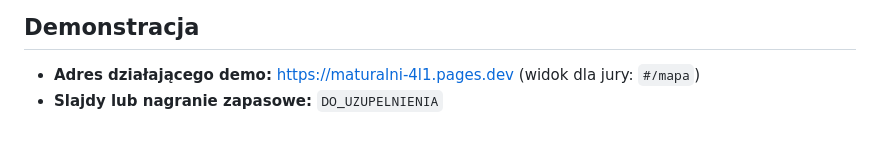
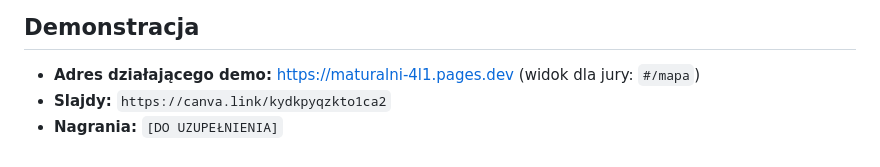
Before and after one commit to michukow/maturalni, a Markdown page: README.md, the part around the change. GitHub-like rendering.

Commit message:
Update demo links in README.md

```diff
--- a/README.md
+++ b/README.md
@@ -202,4 +202,5 @@ Prywatnych kluczy nie ma w repozytorium. Sekrety trzymamy wyłącznie w ustawien
 ## Demonstracja
 
 - **Adres działającego demo:** https://maturalni-4l1.pages.dev (widok dla jury: `#/mapa`)
-- **Slajdy lub nagranie zapasowe:** `DO_UZUPELNIENIA`
+- **Slajdy:** `https://canva.link/kydkpyqzkto1ca2`
+- **Nagrania:** `[DO UZUPEŁNIENIA]`
```
